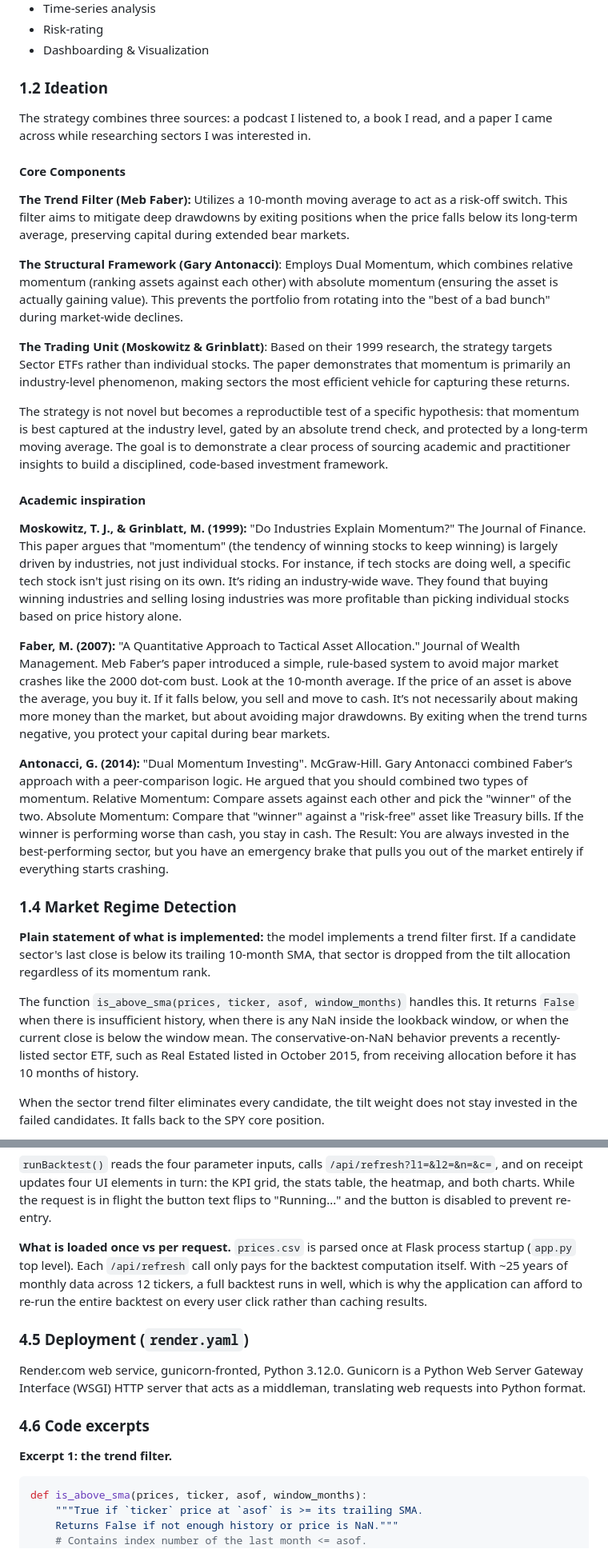
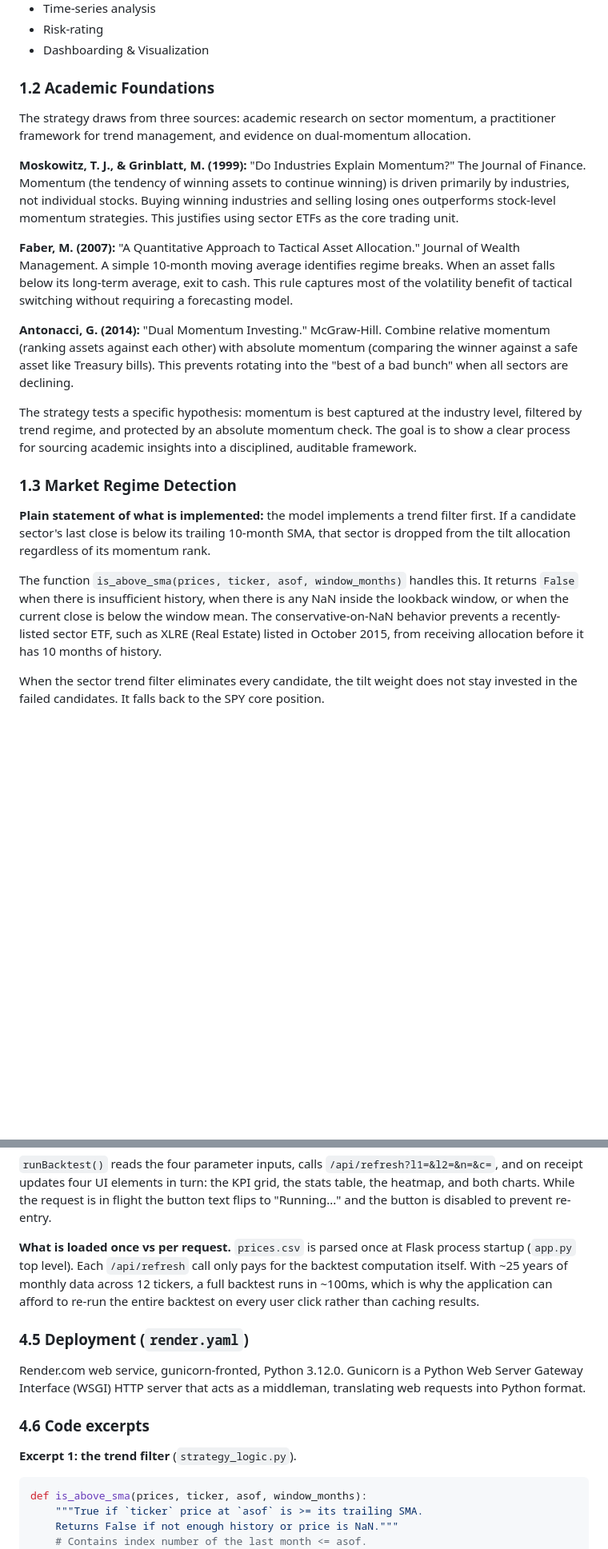
Before and after one commit to mpusta/flask-app, a Markdown page: README.md, 2 parts joined by grey strips. Shown at 80% size. Rendered like a GitHub page; blank space fills up the shorter version.

````diff
--- a/README.md
+++ b/README.md
@@ -30,40 +73,26 @@ The scope of the project was to cover the following topics, based on initial con
 - Risk-rating
 - Dashboarding & Visualization
 
-### 1.2 Ideation
+### 1.2 Academic Foundations
 
-The strategy combines three sources: a podcast I listened to, a book I read, and a paper I came across while researching sectors I was interested in.
-
-#### Core Components
-
-**The Trend Filter (Meb Faber):** Utilizes a 10-month moving average to act as a risk-off switch. This filter aims to mitigate deep drawdowns by exiting positions when the price falls below its long-term average, preserving capital during extended bear markets.
-
-**The Structural Framework (Gary Antonacci)**: Employs Dual Momentum, which combines relative momentum (ranking assets against each other) with absolute momentum (ensuring the asset is actually gaining value). This prevents the portfolio from rotating into the "best of a bad bunch" during market-wide declines.
-
-**The Trading Unit (Moskowitz & Grinblatt)**: Based on their 1999 research, the strategy targets Sector ETFs rather than individual stocks. The paper demonstrates that momentum is primarily an industry-level phenomenon, making sectors the most efficient vehicle for capturing these returns.
-
-The strategy is not novel but becomes a reproductible test of a specific hypothesis: that momentum is best captured at the industry level, gated by an absolute trend check, and protected by a long-term moving average. The goal is to demonstrate a clear process of sourcing academic and practitioner insights to build a disciplined, code-based investment framework.
-
-#### Academic inspiration
+The strategy draws from three sources: academic research on sector momentum, a practitioner framework for trend management, and evidence on dual-momentum allocation.
 
 **Moskowitz, T. J., & Grinblatt, M. (1999):** "Do Industries Explain Momentum?" The Journal of Finance.
-This paper argues that "momentum" (the tendency of winning stocks to keep winning) is largely driven by industries, not just individual stocks. For instance, if tech stocks are doing well, a specific tech stock isn't just rising on its own. It’s riding an industry-wide wave. They found that buying winning industries and selling losing industries was more profitable than picking individual stocks based on price history alone.
+Momentum (the tendency of winning assets to continue winning) is driven primarily by industries, not individual stocks. Buying winning industries and selling losing ones outperforms stock-level momentum strategies. This justifies using sector ETFs as the core trading unit.
 
 **Faber, M. (2007):** "A Quantitative Approach to Tactical Asset Allocation." Journal of Wealth Management.
-Meb Faber’s paper introduced a simple, rule-based system to avoid major market crashes like the 2000 dot-com bust. Look at the 10-month average. If the price of an asset is above the average, you buy it. If it falls below, you sell and move to cash.
-It’s not necessarily about making more money than the market, but about avoiding major drawdowns. By exiting when the trend turns negative, you protect your capital during bear markets.
+A simple 10-month moving average identifies regime breaks. When an asset falls below its long-term average, exit to cash. This rule captures most of the volatility benefit of tactical switching without requiring a forecasting model.
 
-**Antonacci, G. (2014):** "Dual Momentum Investing". McGraw-Hill.
-Gary Antonacci combined Faber’s approach with a peer-comparison logic. He argued that you should combined two types of momentum.
-Relative Momentum: Compare assets against each other and pick the "winner" of the two.
-Absolute Momentum: Compare that "winner" against a "risk-free" asset like Treasury bills. If the winner is performing worse than cash, you stay in cash.
-The Result: You are always invested in the best-performing sector, but you have an emergency brake that pulls you out of the market entirely if everything starts crashing.
+**Antonacci, G. (2014):** "Dual Momentum Investing." McGraw-Hill.
+Combine relative momentum (ranking assets against each other) with absolute momentum (comparing the winner against a safe asset like Treasury bills). This prevents rotating into the "best of a bad bunch" when all sectors are declining.
 
-### 1.4 Market Regime Detection
+The strategy tests a specific hypothesis: momentum is best captured at the industry level, filtered by trend regime, and protected by an absolute momentum check. The goal is to show a clear process for sourcing academic insights into a disciplined, auditable framework.
+
+### 1.3 Market Regime Detection
 
 **Plain statement of what is implemented:** the model implements a trend filter first. If a candidate sector's last close is below its trailing 10-month SMA, that sector is dropped from the tilt allocation regardless of its momentum rank.
 
-The function `is_above_sma(prices, ticker, asof, window_months)` handles this. It returns `False` when there is insufficient history, when there is any NaN inside the lookback window, or when the current close is below the window mean. The conservative-on-NaN behavior prevents a recently-listed sector ETF, such as Real Estated listed in October 2015, from receiving allocation before it has 10 months of history.
+The function `is_above_sma(prices, ticker, asof, window_months)` handles this. It returns `False` when there is insufficient history, when there is any NaN inside the lookback window, or when the current close is below the window mean. The conservative-on-NaN behavior prevents a recently-listed sector ETF, such as XLRE (Real Estate) listed in October 2015, from receiving allocation before it has 10 months of history.
 
 When the sector trend filter eliminates every candidate, the tilt weight does not stay invested in the failed candidates. It falls back to the SPY core position.
 
@@ -253,7 +290,7 @@ document.getElementById('refreshBtn').addEventListener('click', runBacktest);
 
 `runBacktest()` reads the four parameter inputs, calls `/api/refresh?l1=&l2=&n=&c=`, and on receipt updates four UI elements in turn: the KPI grid, the stats table, the heatmap, and both charts. While the request is in flight the button text flips to "Running..." and the button is disabled to prevent re-entry.
 
-**What is loaded once vs per request.** `prices.csv` is parsed once at Flask process startup (`app.py` top level). Each `/api/refresh` call only pays for the backtest computation itself. With ~25 years of monthly data across 12 tickers, a full backtest runs in well, which is why the application can afford to re-run the entire backtest on every user click rather than caching results.
+**What is loaded once vs per request.** `prices.csv` is parsed once at Flask process startup (`app.py` top level). Each `/api/refresh` call only pays for the backtest computation itself. With ~25 years of monthly data across 12 tickers, a full backtest runs in ~100ms, which is why the application can afford to re-run the entire backtest on every user click rather than caching results.
 
 ### 4.5 Deployment (`render.yaml`)
 
@@ -261,7 +298,7 @@ Render.com web service, gunicorn-fronted, Python 3.12.0. Gunicorn is a Python We
 
 ### 4.6 Code excerpts
 
-**Excerpt 1: the trend filter.**
+**Excerpt 1: the trend filter** (`strategy_logic.py`).
 
 ```python
 def is_above_sma(prices, ticker, asof, window_months):
````
Also changed, not shown: other parts of README.md (+76 -14 lines).
